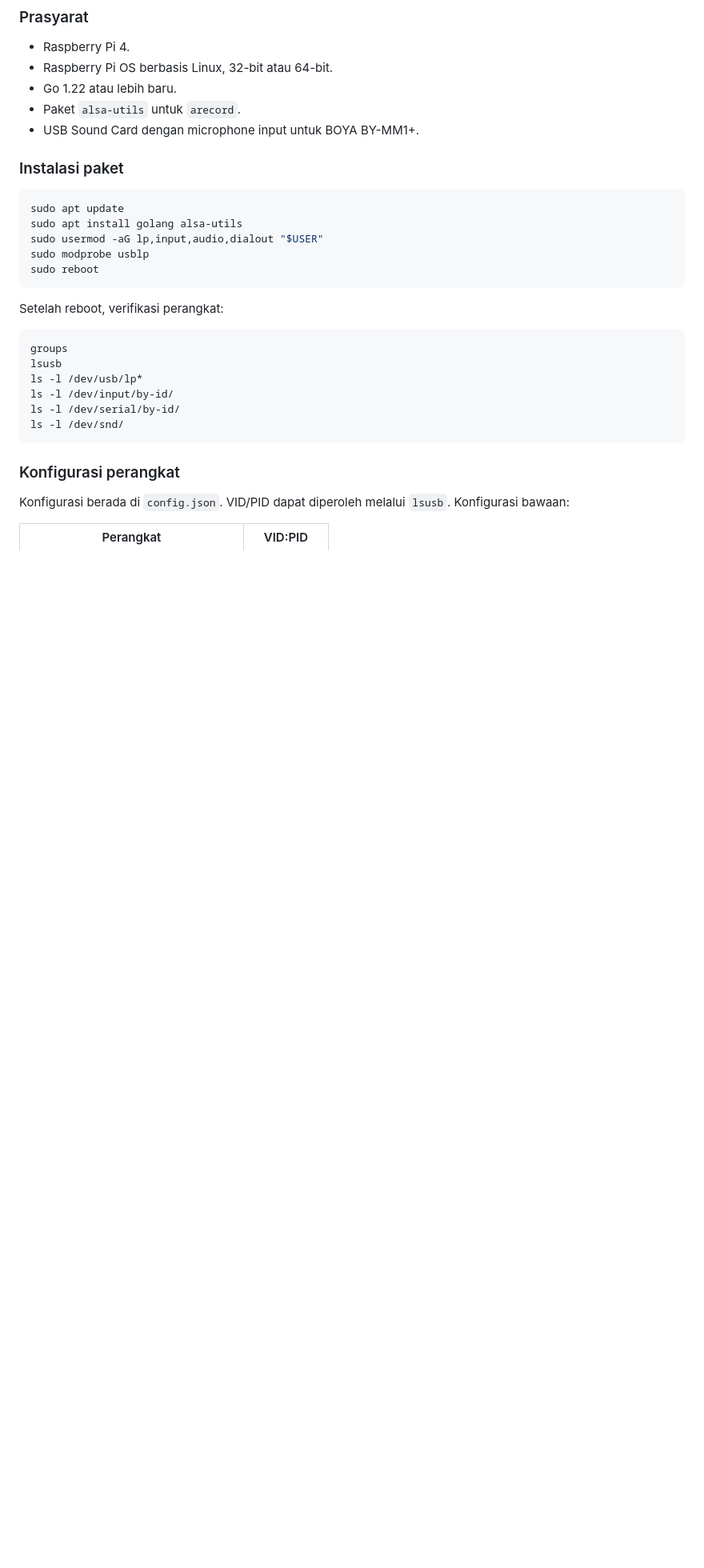
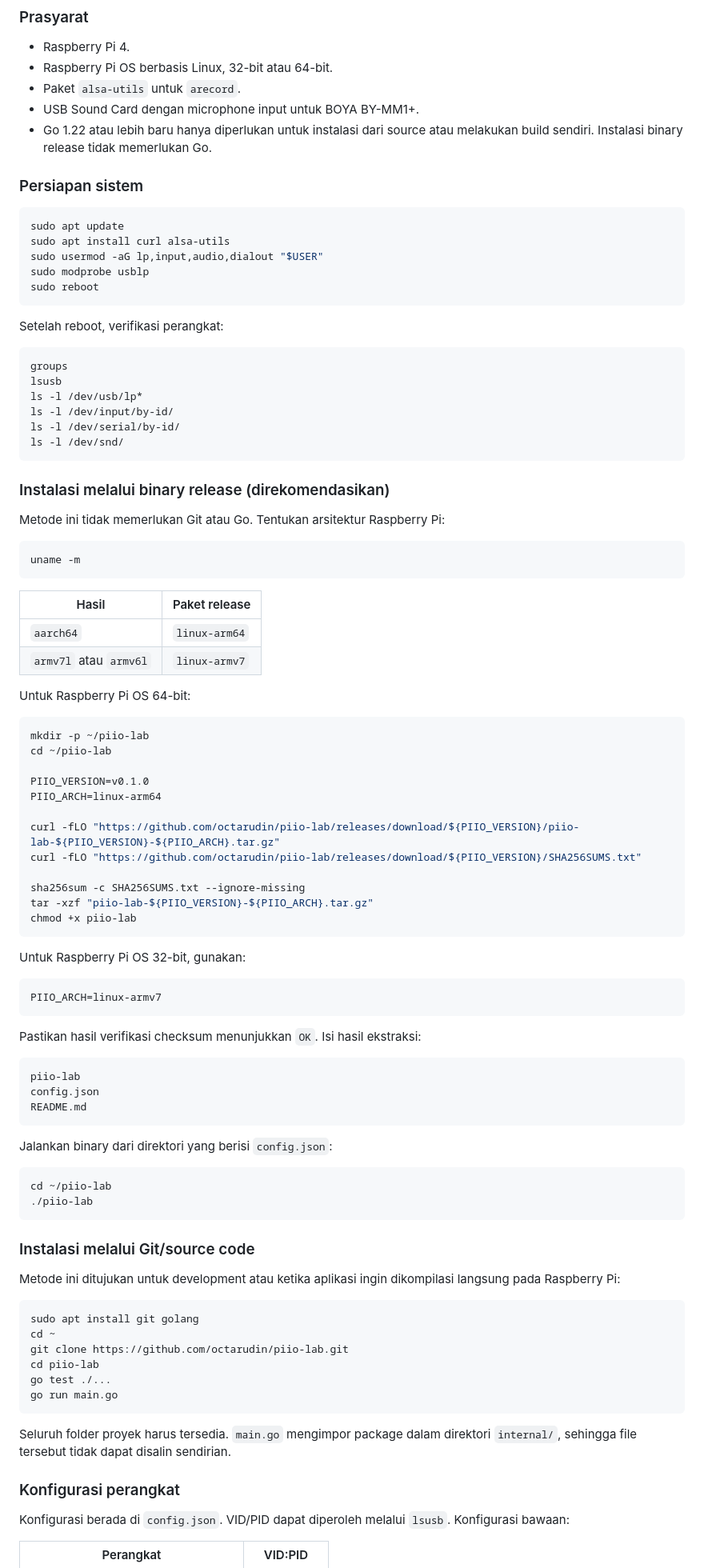
Before and after one commit to mikoaf/piio-lab, a Markdown page: README.md, the part around one of its changes. Shown at 80% size. GitHub-like rendering; blank space fills up the shorter version.

Commit message:
docs: add binary release installation guide

````diff
--- a/README.md
+++ b/README.md
@@ -235,15 +235,16 @@ jangan membagikan file log tanpa pemeriksaan.
 
 - Raspberry Pi 4.
 - Raspberry Pi OS berbasis Linux, 32-bit atau 64-bit.
-- Go 1.22 atau lebih baru.
 - Paket `alsa-utils` untuk `arecord`.
 - USB Sound Card dengan microphone input untuk BOYA BY-MM1+.
+- Go 1.22 atau lebih baru hanya diperlukan untuk instalasi dari source atau
+  melakukan build sendiri. Instalasi binary release tidak memerlukan Go.
 
-### Instalasi paket
+### Persiapan sistem
 
 ```sh
 sudo apt update
-sudo apt install golang alsa-utils
+sudo apt install curl alsa-utils
 sudo usermod -aG lp,input,audio,dialout "$USER"
 sudo modprobe usblp
 sudo reboot
@@ -259,6 +260,74 @@ ls -l /dev/input/by-id/
 ls -l /dev/serial/by-id/
 ls -l /dev/snd/
 ```
+
+### Instalasi melalui binary release (direkomendasikan)
+
+Metode ini tidak memerlukan Git atau Go. Tentukan arsitektur Raspberry Pi:
+
+```sh
+uname -m
+```
+
+| Hasil | Paket release |
+| --- | --- |
+| `aarch64` | `linux-arm64` |
+| `armv7l` atau `armv6l` | `linux-armv7` |
+
+Untuk Raspberry Pi OS 64-bit:
+
+```sh
+mkdir -p ~/piio-lab
+cd ~/piio-lab
+
+PIIO_VERSION=v0.1.0
+PIIO_ARCH=linux-arm64
+
+curl -fLO "https://github.com/octarudin/piio-lab/releases/download/${PIIO_VERSION}/piio-lab-${PIIO_VERSION}-${PIIO_ARCH}.tar.gz"
+curl -fLO "https://github.com/octarudin/piio-lab/releases/download/${PIIO_VERSION}/SHA256SUMS.txt"
+
+sha256sum -c SHA256SUMS.txt --ignore-missing
+tar -xzf "piio-lab-${PIIO_VERSION}-${PIIO_ARCH}.tar.gz"
+chmod +x piio-lab
+```
+
+Untuk Raspberry Pi OS 32-bit, gunakan:
+
+```sh
+PIIO_ARCH=linux-armv7
+```
+
+Pastikan hasil verifikasi checksum menunjukkan `OK`. Isi hasil ekstraksi:
+
+```text
+piio-lab
+config.json
+README.md
+```
+
+Jalankan binary dari direktori yang berisi `config.json`:
+
+```sh
+cd ~/piio-lab
+./piio-lab
+```
+
+### Instalasi melalui Git/source code
+
+Metode ini ditujukan untuk development atau ketika aplikasi ingin dikompilasi
+langsung pada Raspberry Pi:
+
+```sh
+sudo apt install git golang
+cd ~
+git clone https://github.com/octarudin/piio-lab.git
+cd piio-lab
+go test ./...
+go run main.go
+```
+
+Seluruh folder proyek harus tersedia. `main.go` mengimpor package dalam
+direktori `internal/`, sehingga file tersebut tidak dapat disalin sendirian.
 
 ### Konfigurasi perangkat
 
````
Also changed, not shown: other parts of README.md (+16 -10 lines).
